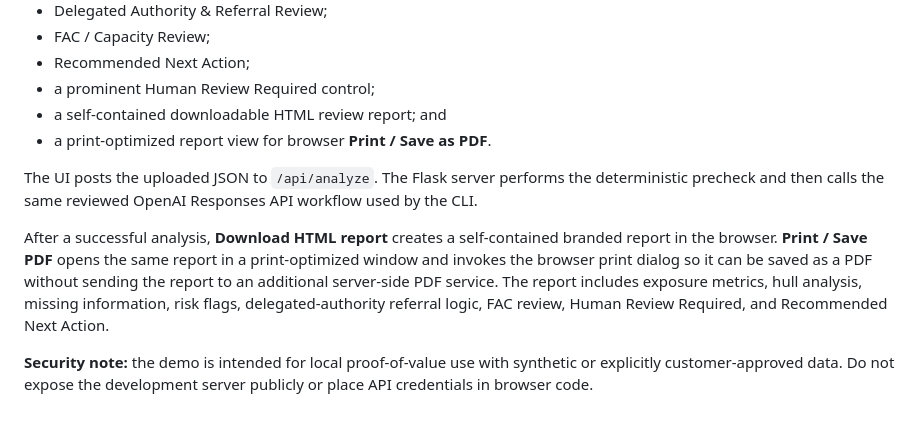
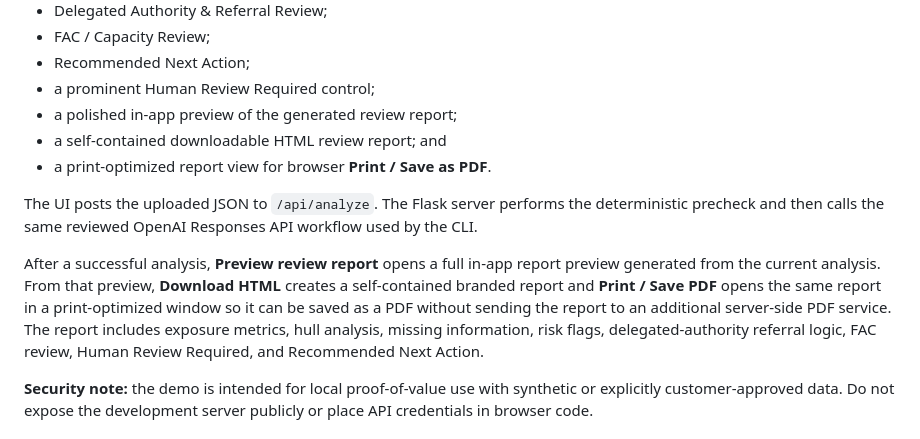
Before and after one commit to JJennings728/ZipSmart360, a Markdown page: aviation-ai-workflow/README.md, the part around the change. Rendered like a GitHub page.

Commit message:
Document in-app report preview

```diff
--- a/aviation-ai-workflow/README.md
+++ b/aviation-ai-workflow/README.md
@@ -115,12 +115,13 @@ The browser workflow provides:
 - FAC / Capacity Review;
 - Recommended Next Action;
 - a prominent Human Review Required control;
+- a polished in-app preview of the generated review report;
 - a self-contained downloadable HTML review report; and
 - a print-optimized report view for browser **Print / Save as PDF**.
 
 The UI posts the uploaded JSON to `/api/analyze`. The Flask server performs the deterministic precheck and then calls the same reviewed OpenAI Responses API workflow used by the CLI.
 
-After a successful analysis, **Download HTML report** creates a self-contained branded report in the browser. **Print / Save PDF** opens the same report in a print-optimized window and invokes the browser print dialog so it can be saved as a PDF without sending the report to an additional server-side PDF service. The report includes exposure metrics, hull analysis, missing information, risk flags, delegated-authority referral logic, FAC review, Human Review Required, and Recommended Next Action.
+After a successful analysis, **Preview review report** opens a full in-app report preview generated from the current analysis. From that preview, **Download HTML** creates a self-contained branded report and **Print / Save PDF** opens the same report in a print-optimized window so it can be saved as a PDF without sending the report to an additional server-side PDF service. The report includes exposure metrics, hull analysis, missing information, risk flags, delegated-authority referral logic, FAC review, Human Review Required, and Recommended Next Action.
 
 **Security note:** the demo is intended for local proof-of-value use with synthetic or explicitly customer-approved data. Do not expose the development server publicly or place API credentials in browser code.
 
```
